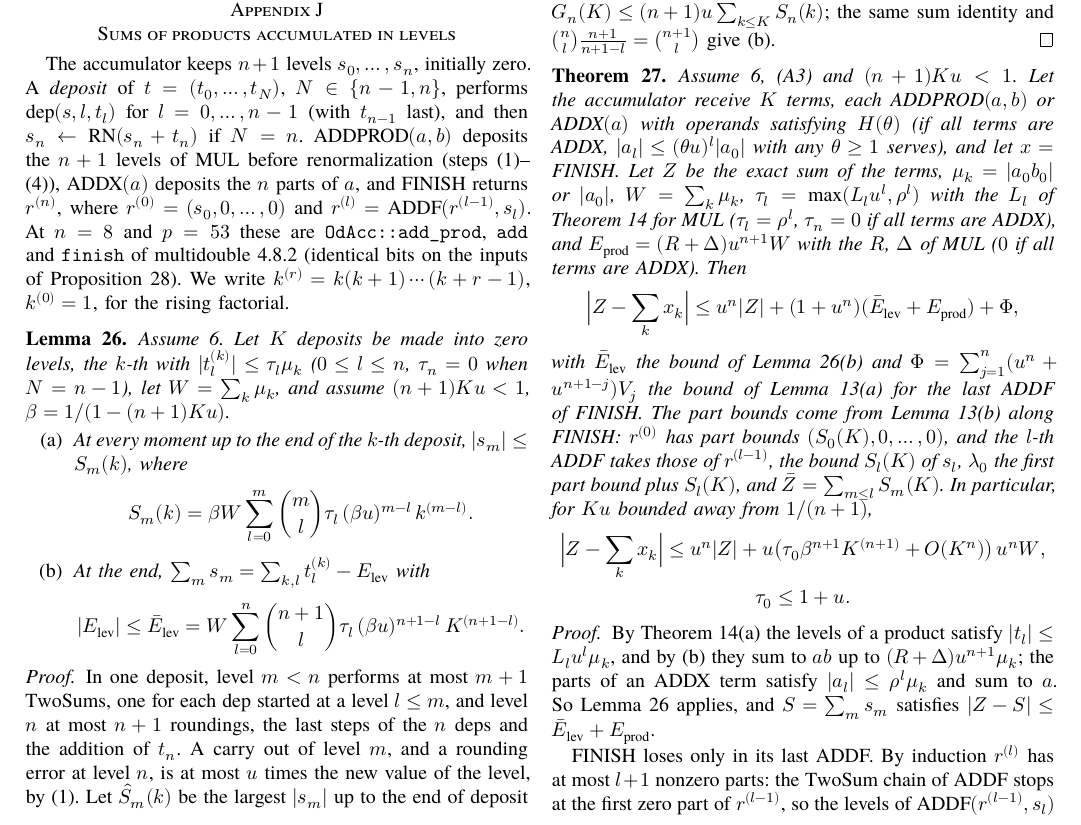
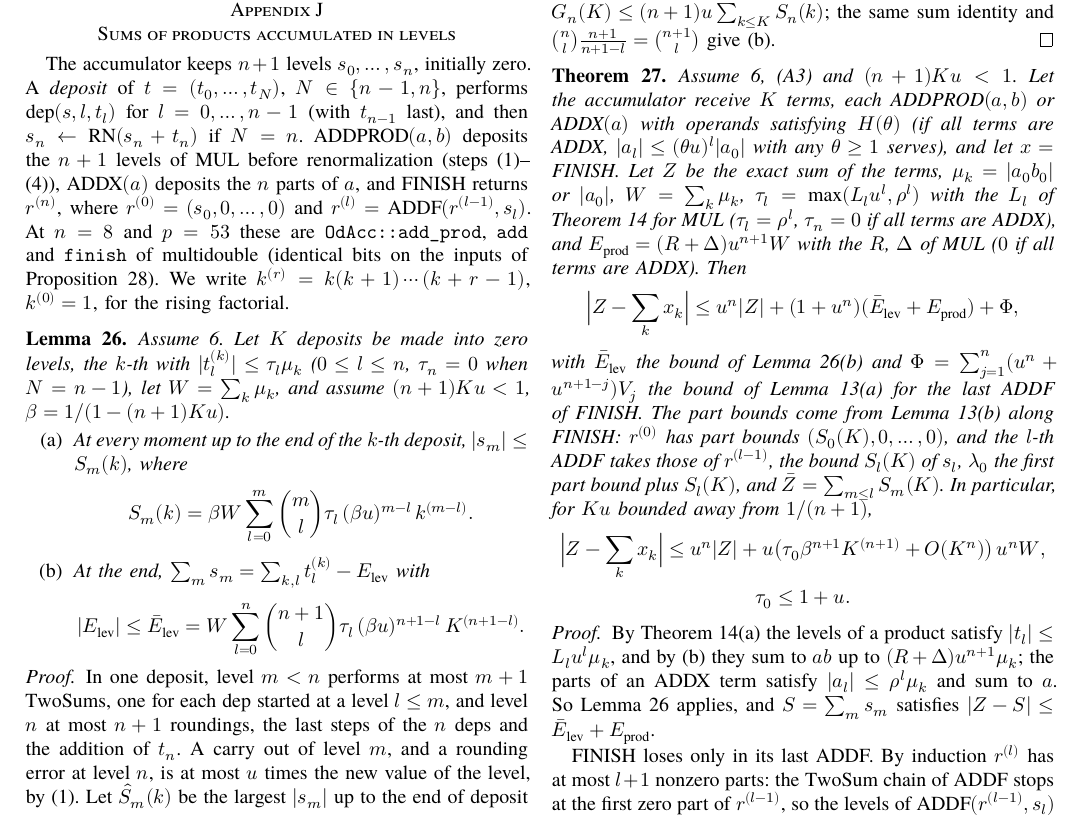
Before and after one commit to nmoinvaz/multidouble, a LaTeX paper (paper/expansion-error-bounds.tex, which reads paper/expansion-error-bounds-accumulator.tex): part of page 13 of 23, cut so that both start at the same text. Compiled offline with XeLaTeX; a missing font is replaced by an installed copy or a similar font.

Commit message:
paper: drop the stale version from the accumulator's appendix
The appendix named multidouble 4.8.2, the only version in the paper, while the sloppy multiply and the functions it describes came later. The accumulator's three functions are unchanged since, so the sentence now names the crate as the others do.

```diff
--- a/paper/expansion-error-bounds-accumulator.tex
+++ b/paper/expansion-error-bounds-accumulator.tex
@@ -9,7 +9,7 @@ $N \in \{n-1, n\}$, performs $\dep(s, l, t_l)$ for $l = 0, \dots, n-1$ (with $t_
 \RN(s_n + t_n)$ if $N = n$. ADDPROD$(a, b)$ deposits the $n+1$ levels of MUL before renormalization (steps (1)--(4)),
 ADDX$(a)$ deposits the $n$ parts of $a$, and FINISH returns $r^{(n)}$, where $r^{(0)} = (s_0, 0, \dots, 0)$ and
 $r^{(l)} = \mathrm{ADDF}(r^{(l-1)}, s_l)$. At $n = 8$ and $p = 53$ these are \texttt{OdAcc::add\_prod}, \texttt{add}
-and \texttt{finish} of multidouble~4.8.2 (identical bits on the inputs of Proposition~\ref{prop:acc-low}). We write
+and \texttt{finish} of multidouble (identical bits on the inputs of Proposition~\ref{prop:acc-low}). We write
 $k^{(r)} = k(k+1)\cdots(k+r-1)$, $k^{(0)} = 1$, for the rising factorial.
 
 \begin{lemma}\label{lem:acc}
```
